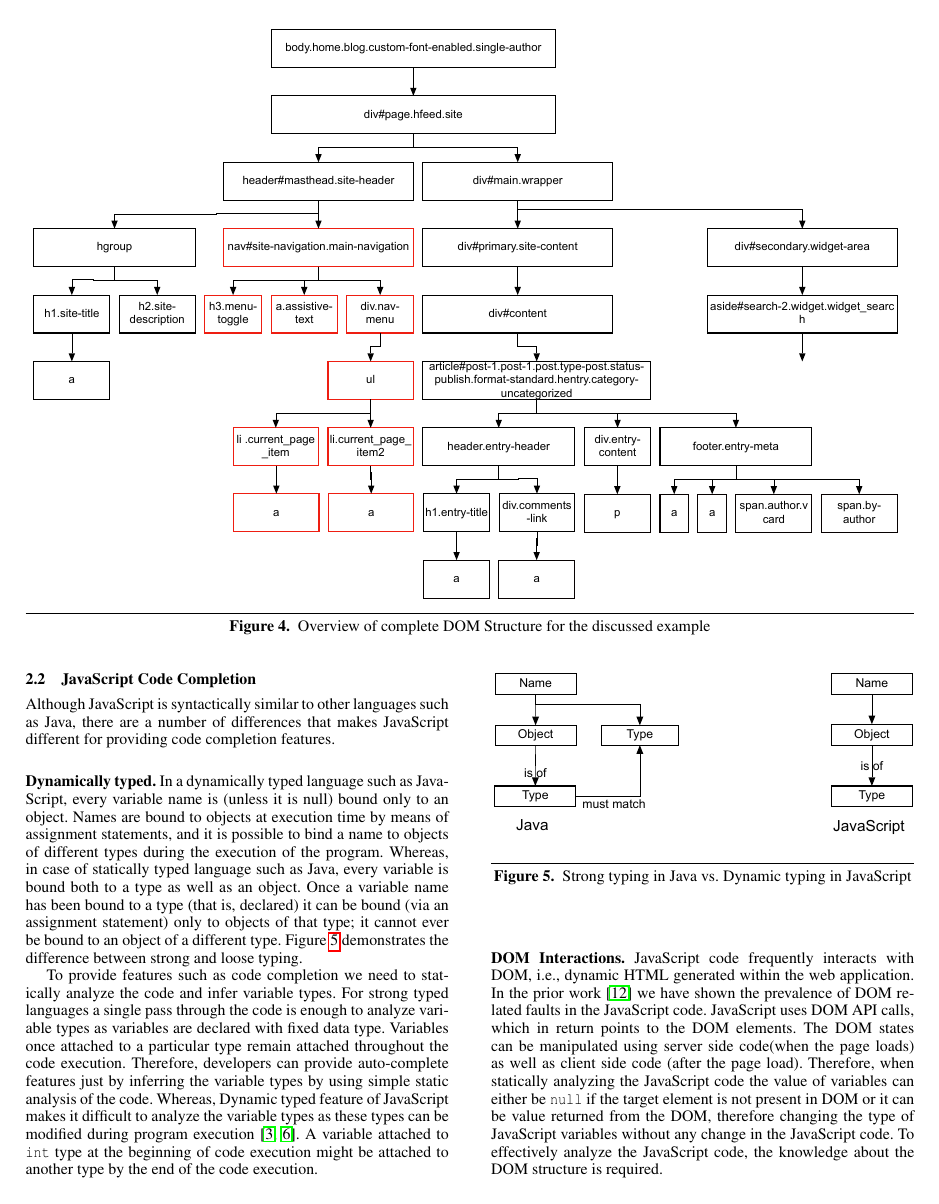
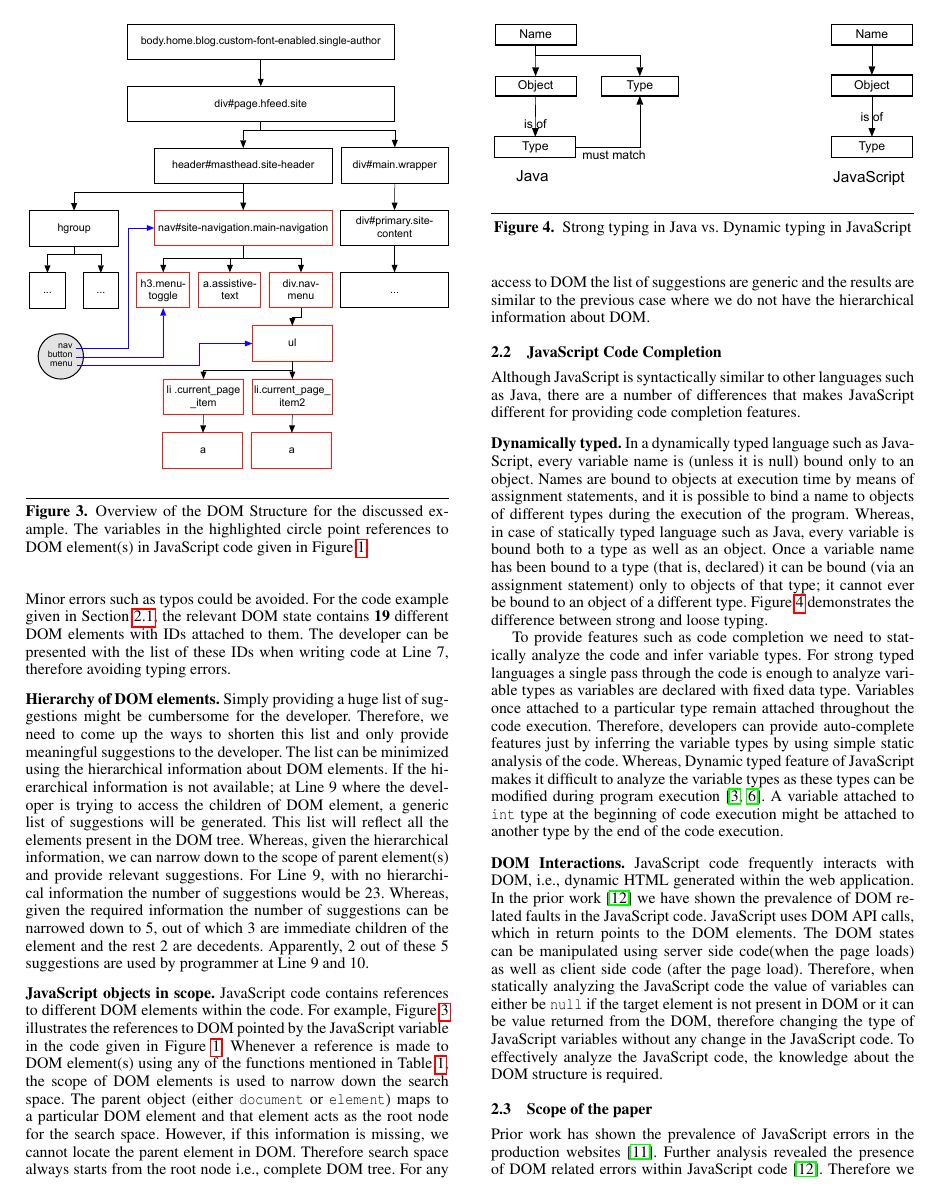
Before and after one commit to saltlab/dompletion, a LaTeX paper (oopsla/paper.tex, which reads oopsla/motivation.tex): page 3 of 11. Compiled offline with pdfLaTeX; a missing font is replaced by an installed copy or a similar font.

Commit message:
motivation: added qualitative example, changed hierarchy image

```diff
--- a/oopsla/motivation.tex
+++ b/oopsla/motivation.tex
@@ -75,11 +69,10 @@
 	We note that the error arises due to the lack of complete knowledge about the possible DOM states to the developer. Also, the relevant \javascript code was focussing on only specific parts of DOM (highlighted in \figref{Structure}), ignoring the rest. Therefore, DOM analysis that targets specific parts of DOM, based on the \javascript code written by the developer can be effective in detecting such errors. To eliminate such errors the developers need tools that can analyze possible DOM structures and provide suggestions to the developer. Once different parts of DOM have been analyzed in every possible DOM state, the fix for the errors similar to above error is straight forward.
 
 
-	\begin{figure*}
+	\begin{figure}
 %		\begin{mdframed}
 		\centering
-		\includegraphics[width=175mm]{images/hierarchy.pdf}
+		\includegraphics[width=85mm]{images/hierarchy.pdf}
 %		\end{mdframed}
-		\caption{Overview of complete DOM Structure for the discussed example}
+		\caption{Overview of the DOM Structure for the discussed example. The variables in the highlighted circle point references to DOM element(s) in \javascript code given in \figref{Example}.}
 		\label{Fig:Structure}
-	\end{figure*}
@@ -86,3 +87,13 @@
+	The first and foremost step to provide code-completion based on DOM would be to generate list of DOM elements and present that list to the developer writing the code. The developer can then select the relevant ID, tag name or class name. Minor errors such as typos could be avoided. For the code example given in \secref{Example}, the relevant DOM state contains \textbf{19} different DOM elements with IDs attached to them. The developer can be presented with the list of these IDs when writing code at Line 7, therefore avoiding typing errors.
+
+	\headbf{Hierarchy of DOM elements}
+	Simply providing a huge list of suggestions might be cumbersome for the developer. Therefore, we need to come up the ways to shorten this list and only provide meaningful suggestions to the developer. The list can be minimized using the hierarchical information about DOM elements. If the hierarchical information is not available; at Line 9 where the developer is trying to access the children of DOM element, a generic list of suggestions will be generated. This list will reflect all the elements present in the DOM tree. Whereas, given the hierarchical information, we can narrow down to the scope of parent element(s) and provide relevant suggestions. For Line 9, with no hierarchical information the number of suggestions would be 23. Whereas, given the required information the number of suggestions can be narrowed down to 5, out of which 3 are immediate children of the element and the rest 2 are decedents. Apparently, 2 out of these 5 suggestions are used by programmer at Line 9 and 10.
+
+
+
+
+	\headbf{\javascript objects in scope}
+	\javascript code contains references to different DOM elements within the code. For example, \figref{Structure} illustrates the references to DOM pointed by the \javascript variable in the code given in \figref{Example}. Whenever a reference is made to DOM element(s) using any of the functions mentioned in \tabref{API}, the scope of DOM elements is used to narrow down the search space. The parent object (either \texttt{document} or \texttt{element}) maps to a particular DOM element and that element acts as the root node for the search space. However, if this information is missing, we cannot locate the parent element in DOM. Therefore search space always starts from the root node \ie complete DOM tree. For any access to DOM the list of suggestions are generic and the results are similar to the previous case where we do not have the hierarchical information about DOM.
 
 	\subsection{JavaScript Code Completion}
 	\label{Sec:Code-completion}
```
Also changed, not shown: oopsla/images/hierarchy.pdf, oopsla/motivation.tex (16 more changed lines).
